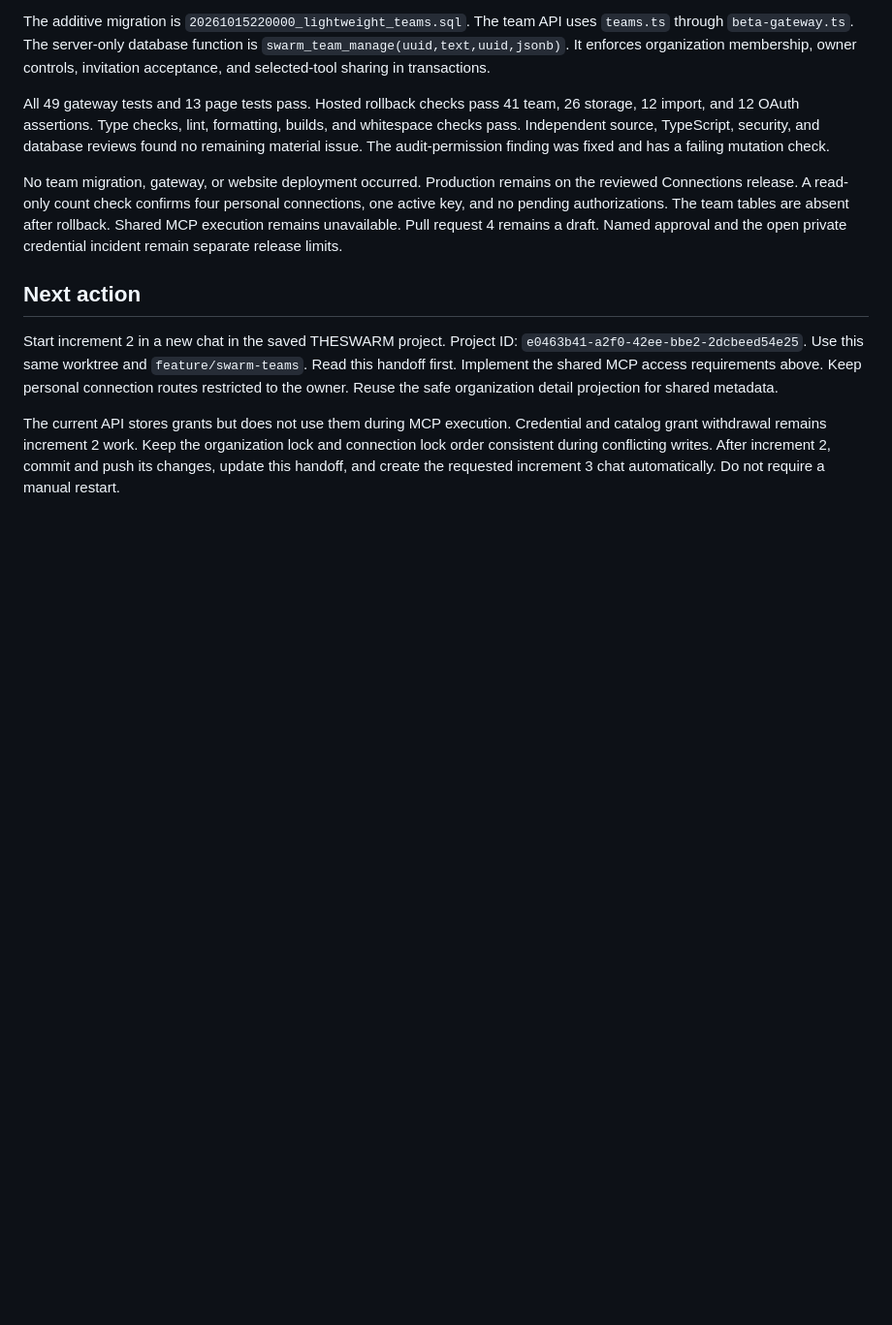
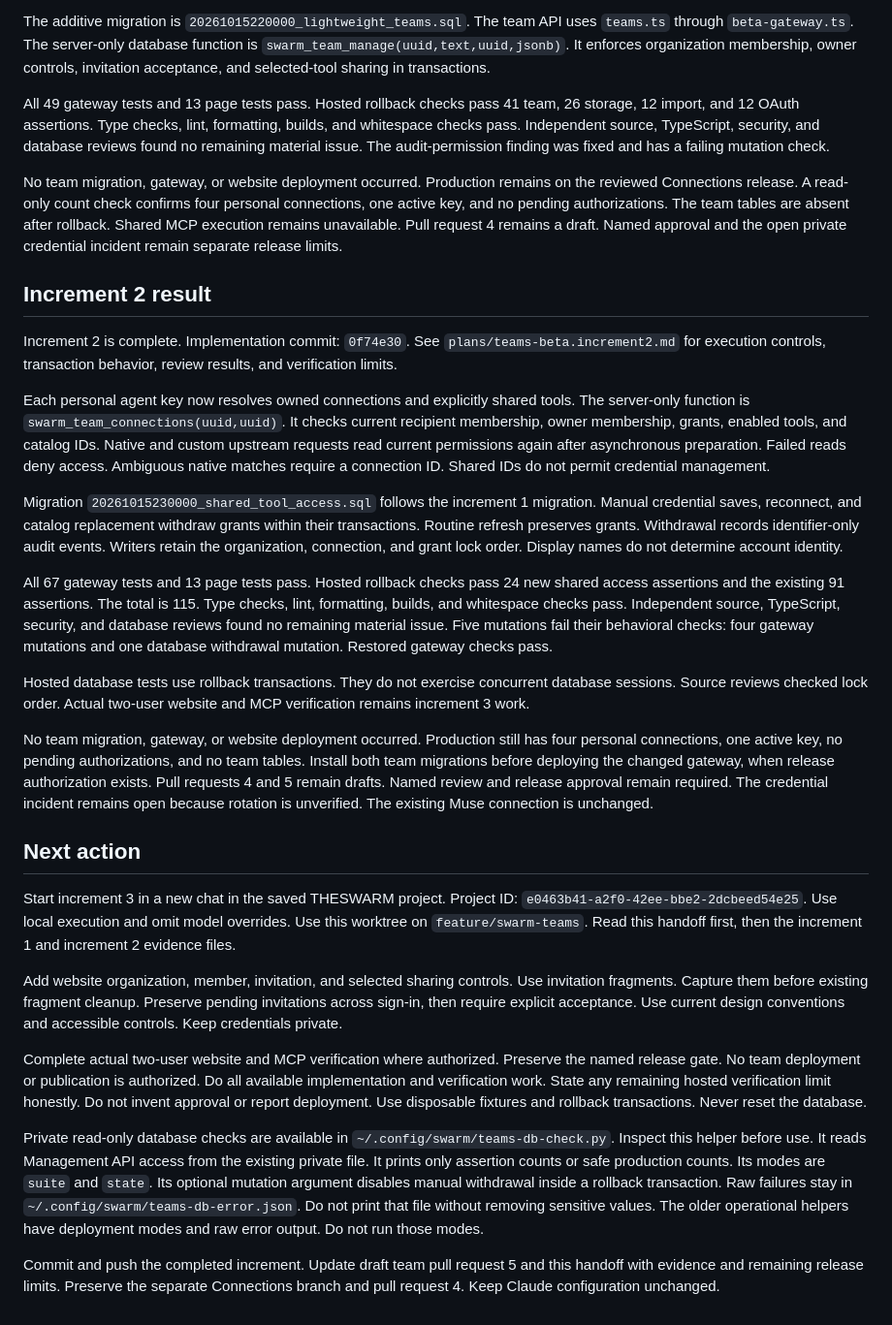
Before and after one commit to dbc00per1812/swarm, a Markdown page: plans/teams-beta.handoff.md, the part around the change. Shown at 97% size. Drawn GitHub-style; blank space fills up the shorter version.

Commit message:
Record shared tool verification and website handoff

```diff
--- a/plans/teams-beta.handoff.md
+++ b/plans/teams-beta.handoff.md
@@ -174,16 +174,70 @@ tables are absent after rollback. Shared MCP execution remains unavailable.
 Pull request 4 remains a draft. Named approval and the open private credential
 incident remain separate release limits.
 
+## Increment 2 result
+
+Increment 2 is complete. Implementation commit:
+`0f74e30`. See `plans/teams-beta.increment2.md` for execution controls,
+transaction behavior, review results, and verification limits.
+
+Each personal agent key now resolves owned connections and explicitly shared
+tools. The server-only function is `swarm_team_connections(uuid,uuid)`.
+It checks current recipient membership, owner membership, grants, enabled tools,
+and catalog IDs. Native and custom upstream requests read current permissions
+again after asynchronous preparation. Failed reads deny access. Ambiguous native
+matches require a connection ID. Shared IDs do not permit credential management.
+
+Migration `20261015230000_shared_tool_access.sql` follows the increment 1
+migration. Manual credential saves, reconnect, and catalog replacement withdraw
+grants within their transactions. Routine refresh preserves grants. Withdrawal
+records identifier-only audit events. Writers retain the organization, connection,
+and grant lock order. Display names do not determine account identity.
+
+All 67 gateway tests and 13 page tests pass. Hosted rollback checks pass 24 new
+shared access assertions and the existing 91 assertions. The total is 115.
+Type checks, lint, formatting, builds, and whitespace checks pass. Independent
+source, TypeScript, security, and database reviews found no remaining material
+issue. Five mutations fail their behavioral checks: four gateway mutations and
+one database withdrawal mutation. Restored gateway checks pass.
+
+Hosted database tests use rollback transactions. They do not exercise concurrent
+database sessions. Source reviews checked lock order. Actual two-user website
+and MCP verification remains increment 3 work.
+
+No team migration, gateway, or website deployment occurred. Production still
+has four personal connections, one active key, no pending authorizations, and no
+team tables. Install both team migrations before deploying the changed gateway,
+when release authorization exists. Pull requests 4 and 5 remain drafts. Named
+review and release approval remain required. The credential incident remains
+open because rotation is unverified. The existing Muse connection is unchanged.
+
 ## Next action
 
-Start increment 2 in a new chat in the saved THESWARM project.
-Project ID: `e0463b41-a2f0-42ee-bbe2-2dcbeed54e25`. Use this same
-worktree and `feature/swarm-teams`. Read this handoff first. Implement the shared
-MCP access requirements above. Keep personal connection routes restricted to
-the owner. Reuse the safe organization detail projection for shared metadata.
+Start increment 3 in a new chat in the saved THESWARM project.
+Project ID: `e0463b41-a2f0-42ee-bbe2-2dcbeed54e25`. Use local
+execution and omit model overrides. Use this worktree on `feature/swarm-teams`.
+Read this handoff first, then the increment 1 and increment 2 evidence files.
 
-The current API stores grants but does not use them during MCP execution.
-Credential and catalog grant withdrawal remains increment 2 work. Keep the
-organization lock and connection lock order consistent during conflicting writes.
-After increment 2, commit and push its changes, update this handoff, and create
-the requested increment 3 chat automatically. Do not require a manual restart.
+Add website organization, member, invitation, and selected sharing controls.
+Use invitation fragments. Capture them before existing fragment cleanup.
+Preserve pending invitations across sign-in, then require explicit acceptance.
+Use current design conventions and accessible controls. Keep credentials private.
+
+Complete actual two-user website and MCP verification where authorized.
+Preserve the named release gate. No team deployment or publication is authorized.
+Do all available implementation and verification work. State any remaining hosted
+verification limit honestly. Do not invent approval or report deployment.
+Use disposable fixtures and rollback transactions. Never reset the database.
+
+Private read-only database checks are available in
+`~/.config/swarm/teams-db-check.py`. Inspect this helper before use.
+It reads Management API access from the existing private file. It prints only
+assertion counts or safe production counts. Its modes are `suite` and `state`.
+Its optional mutation argument disables manual withdrawal inside a rollback
+transaction. Raw failures stay in `~/.config/swarm/teams-db-error.json`.
+Do not print that file without removing sensitive values. The older operational
+helpers have deployment modes and raw error output. Do not run those modes.
+
+Commit and push the completed increment. Update draft team pull request 5 and
+this handoff with evidence and remaining release limits. Preserve the separate
+Connections branch and pull request 4. Keep Claude configuration unchanged.
```
